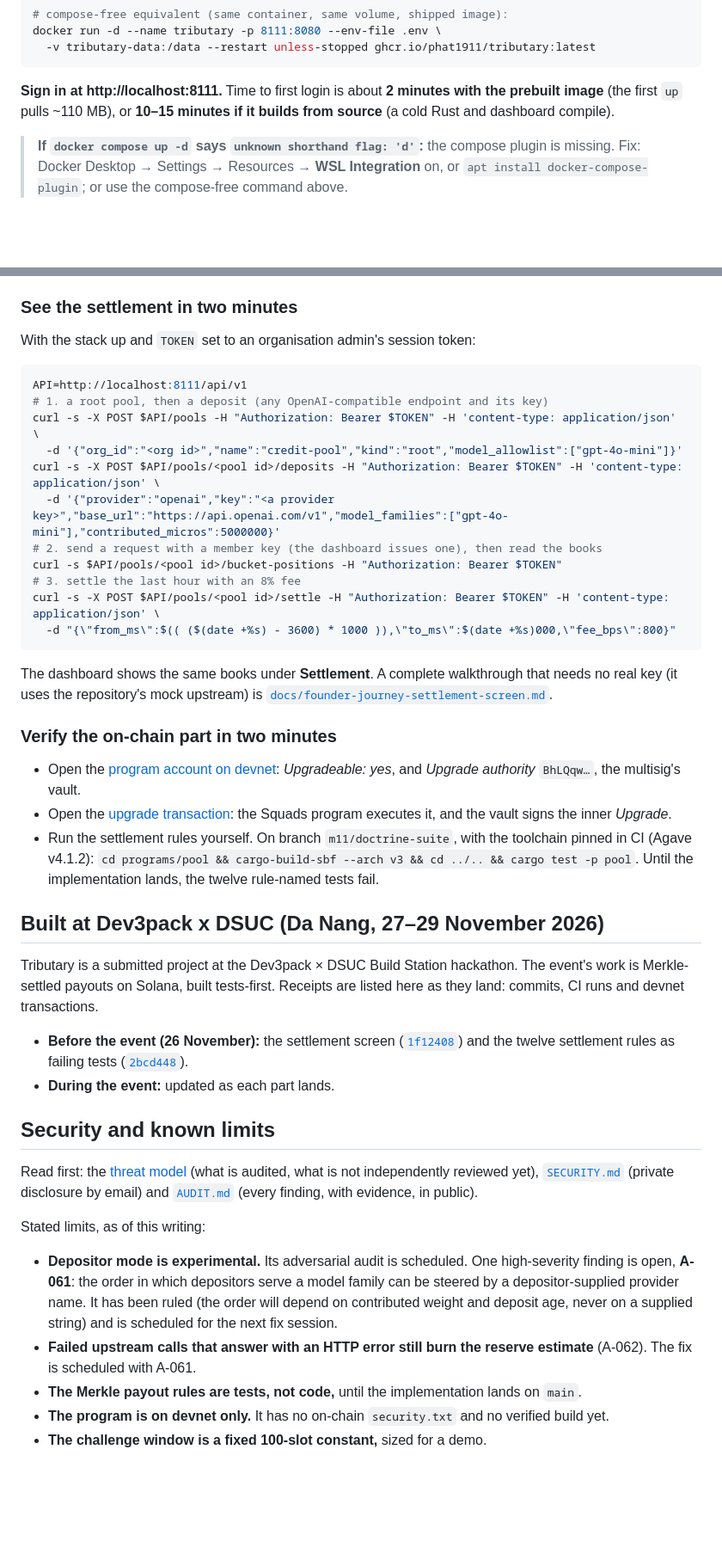
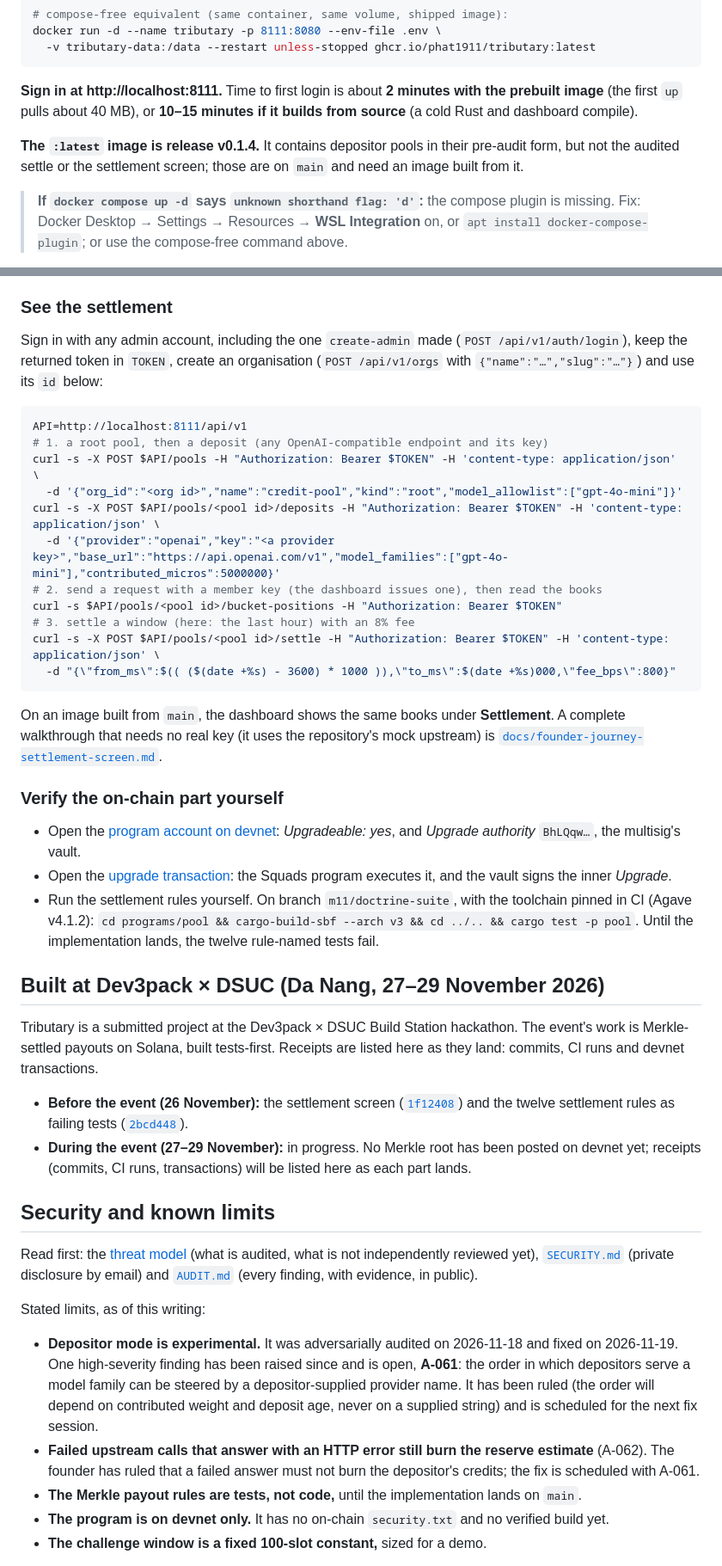
Before and after one commit to Phat1911/Tributary, a Markdown page: README.md, 2 parts joined by grey strips. Shown at 86% size. GitHub-like rendering; blank space fills up the shorter version.

````diff
--- a/README.md
+++ b/README.md
@@ -130,9 +142,13 @@ docker run -d --name tributary -p 8111:8080 --env-file .env \
 ```
 
 **Sign in at http://localhost:8111.** Time to first login is about **2
-minutes with the prebuilt image** (the first `up` pulls ~110 MB), or
+minutes with the prebuilt image** (the first `up` pulls about 40 MB), or
 **10–15 minutes if it builds from source** (a cold Rust and dashboard
 compile).
+
+**The `:latest` image is release v0.1.4.** It contains depositor pools in
+their pre-audit form, but not the audited settle or the settlement screen;
+those are on `main` and need an image built from it.
 
 > **If `docker compose up -d` says `unknown shorthand flag: 'd'`:** the
 > compose plugin is missing. Fix: Docker Desktop → Settings → Resources →
@@ -159,9 +175,12 @@ compile).
 > shape is not translated. The free tier of AI Studio is rate-limited: fine
 > for demos and pilots, but expect upstream 429s under load.
 
-### See the settlement in two minutes
+### See the settlement
 
-With the stack up and `TOKEN` set to an organisation admin's session token:
+Sign in with any admin account, including the one `create-admin` made
+(`POST /api/v1/auth/login`), keep the returned token in `TOKEN`, create an
+organisation (`POST /api/v1/orgs` with `{"name":"…","slug":"…"}`) and use
+its `id` below:
 
 ```sh
 API=http://localhost:8111/api/v1
@@ -172,16 +191,16 @@ curl -s -X POST $API/pools/<pool id>/deposits -H "Authorization: Bearer $TOKEN"
   -d '{"provider":"openai","key":"<a provider key>","base_url":"https://api.openai.com/v1","model_families":["gpt-4o-mini"],"contributed_micros":5000000}'
 # 2. send a request with a member key (the dashboard issues one), then read the books
 curl -s $API/pools/<pool id>/bucket-positions -H "Authorization: Bearer $TOKEN"
-# 3. settle the last hour with an 8% fee
+# 3. settle a window (here: the last hour) with an 8% fee
 curl -s -X POST $API/pools/<pool id>/settle -H "Authorization: Bearer $TOKEN" -H 'content-type: application/json' \
   -d "{\"from_ms\":$(( ($(date +%s) - 3600) * 1000 )),\"to_ms\":$(date +%s)000,\"fee_bps\":800}"
 ```
 
-The dashboard shows the same books under **Settlement**. A complete
-walkthrough that needs no real key (it uses the repository's mock upstream)
+On an image built from `main`, the dashboard shows the same books under
+**Settlement**. A complete walkthrough that needs no real key (it uses the repository's mock upstream)
 is [`docs/founder-journey-settlement-screen.md`](docs/founder-journey-settlement-screen.md).
 
-### Verify the on-chain part in two minutes
+### Verify the on-chain part yourself
 
 - Open the [program account on devnet](https://explorer.solana.com/address/9pEmyxftdRUZV2iw6ZzCNgZz9QygG53i7APNaWcEHvjX?cluster=devnet):
   *Upgradeable: yes*, and *Upgrade authority* `BhLQqw…`, the multisig's vault.
@@ -192,7 +211,7 @@ is [`docs/founder-journey-settlement-screen.md`](docs/founder-journey-settlement
   `cd programs/pool && cargo-build-sbf --arch v3 && cd ../.. && cargo test -p pool`.
   Until the implementation lands, the twelve rule-named tests fail.
 
-## Built at Dev3pack x DSUC (Da Nang, 27–29 November 2026)
+## Built at Dev3pack × DSUC (Da Nang, 27–29 November 2026)
 
 Tributary is a submitted project at the Dev3pack × DSUC Build Station
 hackathon. The event's work is Merkle-settled payouts on Solana, built
@@ -203,7 +222,9 @@ devnet transactions.
   ([`1f12408`](https://github.com/Phat1911/Tributary/commit/1f12408)) and
   the twelve settlement rules as failing tests
   ([`2bcd448`](https://github.com/Phat1911/Tributary/commit/2bcd448)).
-- **During the event:** updated as each part lands.
+- **During the event (27–29 November):** in progress. No Merkle root has
+  been posted on devnet yet; receipts (commits, CI runs, transactions) will
+  be listed here as each part lands.
 
 ## Security and known limits
 
@@ -214,14 +235,16 @@ evidence, in public).
 
 Stated limits, as of this writing:
 
-- **Depositor mode is experimental.** Its adversarial audit is scheduled.
-  One high-severity finding is open, **A-061**: the order in which
+- **Depositor mode is experimental.** It was adversarially audited on
+  2026-11-18 and fixed on 2026-11-19. One high-severity finding has been
+  raised since and is open, **A-061**: the order in which
   depositors serve a model family can be steered by a depositor-supplied
   provider name. It has been ruled (the order will depend on contributed
   weight and deposit age, never on a supplied string) and is scheduled for
   the next fix session.
 - **Failed upstream calls that answer with an HTTP error still burn the
-  reserve estimate** (A-062). The fix is scheduled with A-061.
+  reserve estimate** (A-062). The founder has ruled that a failed answer
+  must not burn the depositor's credits; the fix is scheduled with A-061.
 - **The Merkle payout rules are tests, not code,** until the implementation
   lands on `main`.
 - **The program is on devnet only.** It has no on-chain `security.txt` and
````
Also changed, not shown: other parts of README.md (+40 -27 lines), AUDIT.md (+1 -1 lines), docs/threat-model.md (+4 -4 lines), docs/images/architecture.png, 2 other files.
